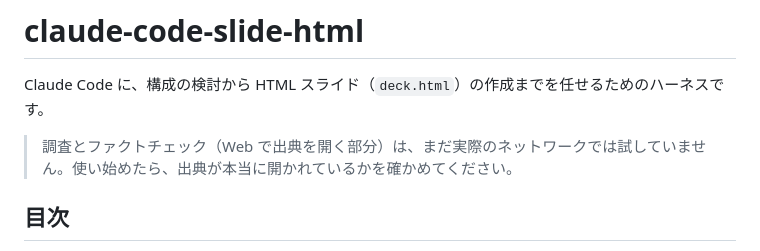
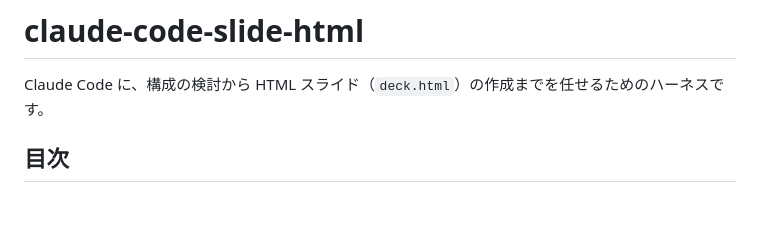
Before and after one commit to GinjiHayashi/claude-code-slide-html, a Markdown page: README.md, the part around the change. GitHub-like rendering; blank space fills up the shorter version.

Commit message:
docs: README の「実際のネットワークでは試していない」の注意を消す (#87)
Claude-Session: https://claude.ai/code/session_01JoMNUDMsDM42huDNSwArCW

Co-authored-by: Claude <noreply@anthropic.com>

```diff
--- a/README.md
+++ b/README.md
@@ -1,8 +1,6 @@
 # claude-code-slide-html
 
 Claude Code に、構成の検討から HTML スライド（`deck.html`）の作成までを任せるためのハーネスです。
-
-> 調査とファクトチェック（Web で出典を開く部分）は、まだ実際のネットワークでは試していません。使い始めたら、出典が本当に開かれているかを確かめてください。
 
 ## 目次
 
```
